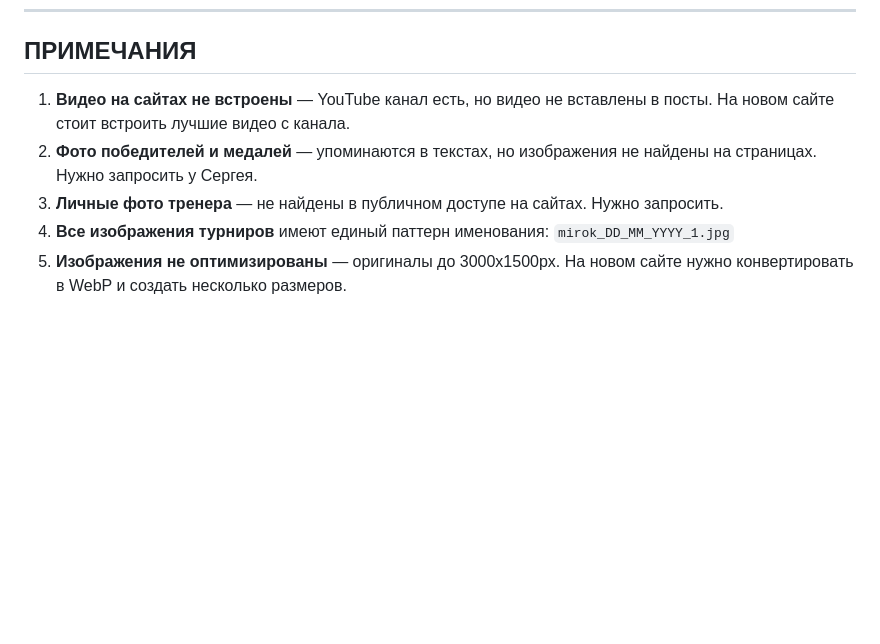
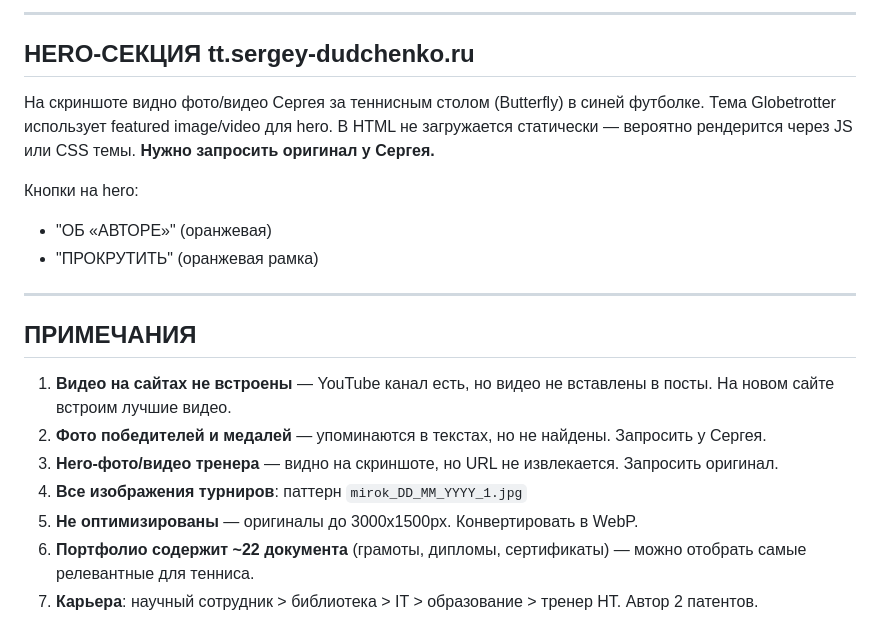
Before and after one commit to bigcyberboss/dudchenko, a Markdown page: docs/media-catalog.md, the part around one of its changes. Rendered like a GitHub page; blank space fills up the shorter version.

Commit message:
docs: final plan - merge 3 sites into 1, full media catalog with portfolio, UI/UX research

```diff
--- a/docs/media-catalog.md
+++ b/docs/media-catalog.md
@@ -106,7 +148,23 @@
+---
+
+## HERO-СЕКЦИЯ tt.sergey-dudchenko.ru
+
+На скриншоте видно фото/видео Сергея за теннисным столом (Butterfly) в синей футболке.
+Тема Globetrotter использует featured image/video для hero. В HTML не загружается статически —
+вероятно рендерится через JS или CSS темы. **Нужно запросить оригинал у Сергея.**
+
+Кнопки на hero:
+- "ОБ «АВТОРЕ»" (оранжевая)
+- "ПРОКРУТИТЬ" (оранжевая рамка)
+
+---
+
 ## ПРИМЕЧАНИЯ
 
-1. **Видео на сайтах не встроены** — YouTube канал есть, но видео не вставлены в посты. На новом сайте стоит встроить лучшие видео с канала.
-2. **Фото победителей и медалей** — упоминаются в текстах, но изображения не найдены на страницах. Нужно запросить у Сергея.
-3. **Личные фото тренера** — не найдены в публичном доступе на сайтах. Нужно запросить.
-4. **Все изображения турниров** имеют единый паттерн именования: `mirok_DD_MM_YYYY_1.jpg`
-5. **Изображения не оптимизированы** — оригиналы до 3000x1500px. На новом сайте нужно конвертировать в WebP и создать несколько размеров.
+1. **Видео на сайтах не встроены** — YouTube канал есть, но видео не вставлены в посты. На новом сайте встроим лучшие видео.
+2. **Фото победителей и медалей** — упоминаются в текстах, но не найдены. Запросить у Сергея.
+3. **Hero-фото/видео тренера** — видно на скриншоте, но URL не извлекается. Запросить оригинал.
+4. **Все изображения турниров**: паттерн `mirok_DD_MM_YYYY_1.jpg`
+5. **Не оптимизированы** — оригиналы до 3000x1500px. Конвертировать в WebP.
+6. **Портфолио содержит ~22 документа** (грамоты, дипломы, сертификаты) — можно отобрать самые релевантные для тенниса.
+7. **Карьера**: научный сотрудник > библиотека > IT > образование > тренер НТ. Автор 2 патентов.
```
Also changed, not shown: other parts of docs/media-catalog.md (+42 -0 lines), docs/final-plan.md (added, +226 -0 lines).
